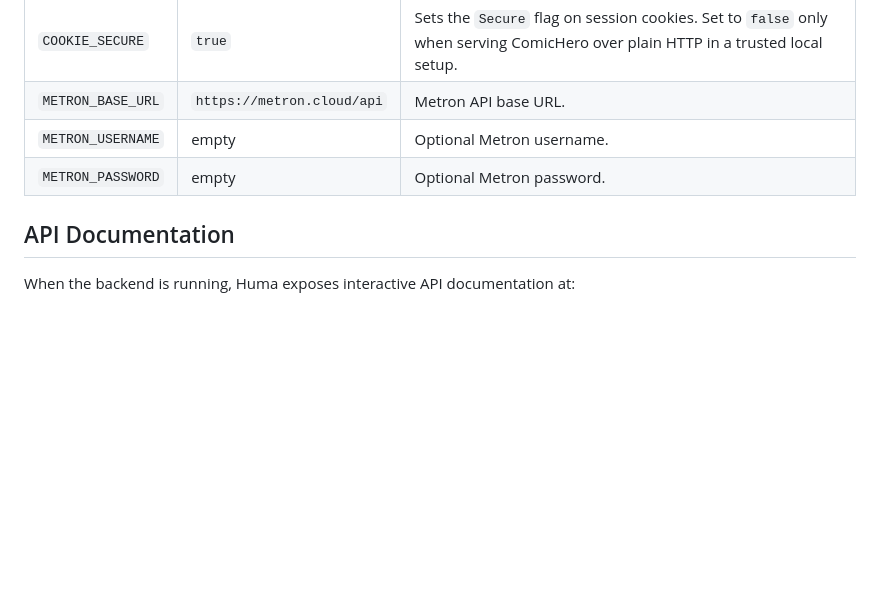
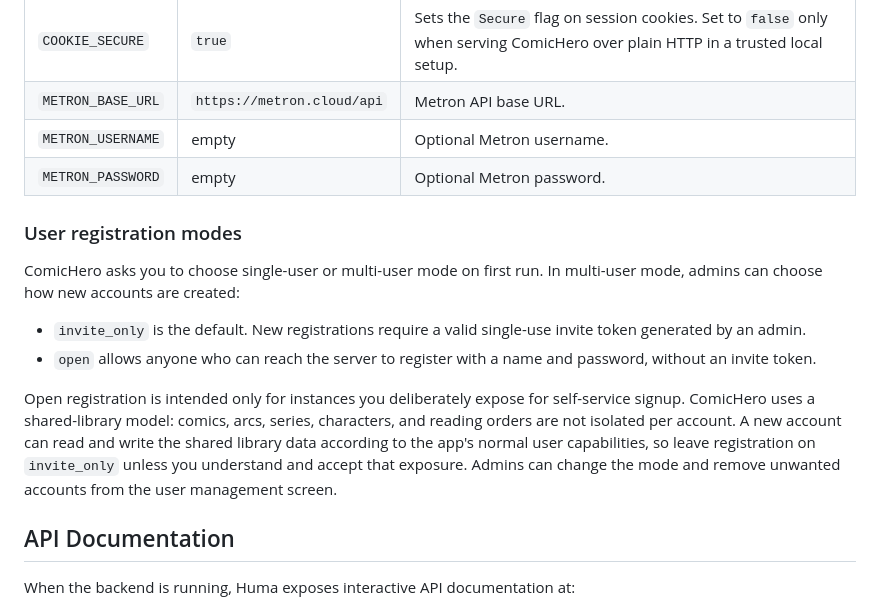
Before and after one commit to Lofter1/ComicHero, a Markdown page: README.md, the part around the change. Rendered like a GitHub page; blank space fills up the shorter version.

Commit message:
document registration modes

```diff
--- a/README.md
+++ b/README.md
@@ -146,6 +146,15 @@ The backend reads environment variables from the process environment and, when p
 | `METRON_USERNAME` | empty                      | Optional Metron username.                           |
 | `METRON_PASSWORD` | empty                      | Optional Metron password.                           |
 
+### User registration modes
+
+ComicHero asks you to choose single-user or multi-user mode on first run. In multi-user mode, admins can choose how new accounts are created:
+
+- `invite_only` is the default. New registrations require a valid single-use invite token generated by an admin.
+- `open` allows anyone who can reach the server to register with a name and password, without an invite token.
+
+Open registration is intended only for instances you deliberately expose for self-service signup. ComicHero uses a shared-library model: comics, arcs, series, characters, and reading orders are not isolated per account. A new account can read and write the shared library data according to the app's normal user capabilities, so leave registration on `invite_only` unless you understand and accept that exposure. Admins can change the mode and remove unwanted accounts from the user management screen.
+
 ## API Documentation
 
 When the backend is running, Huma exposes interactive API documentation at:
```
